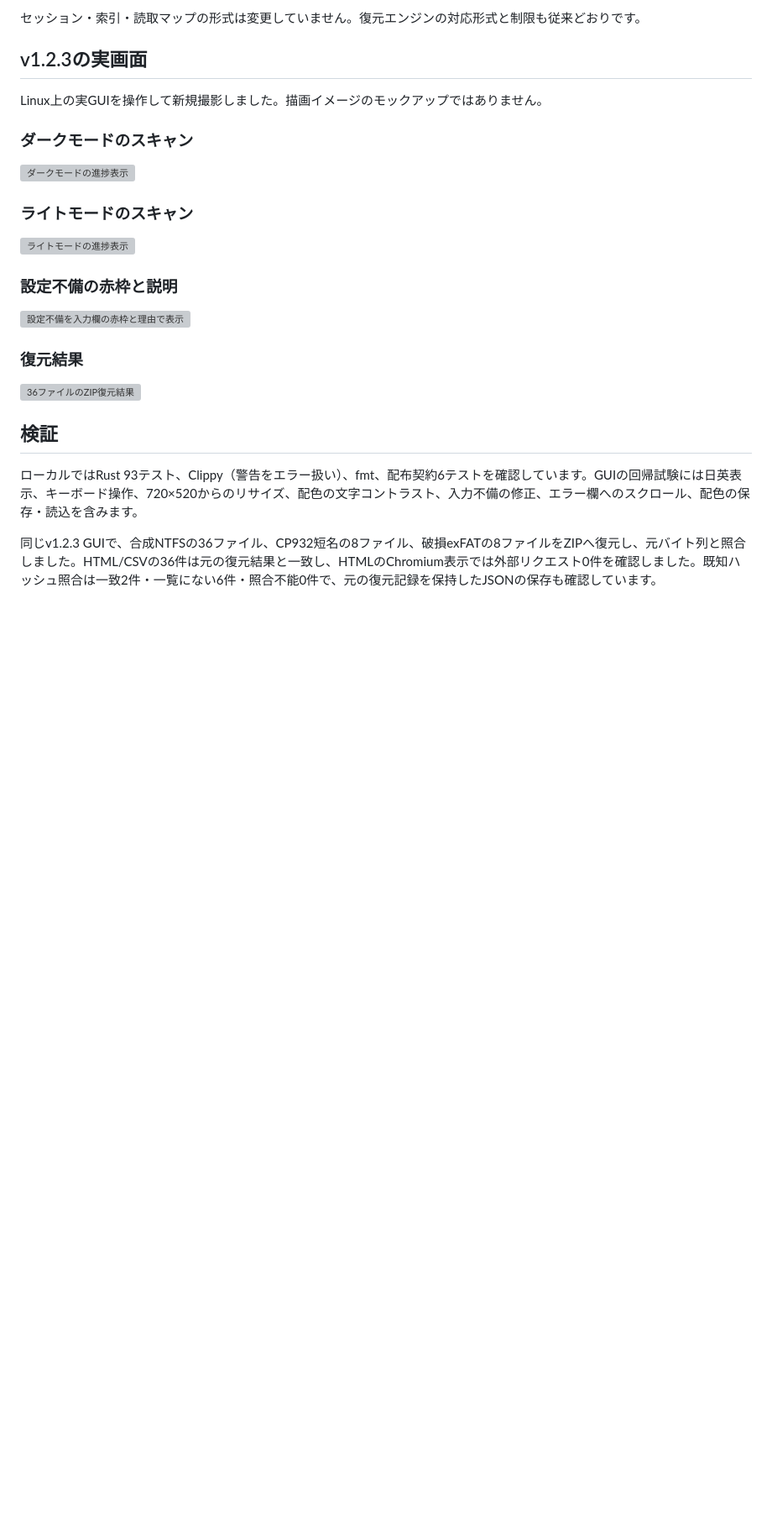
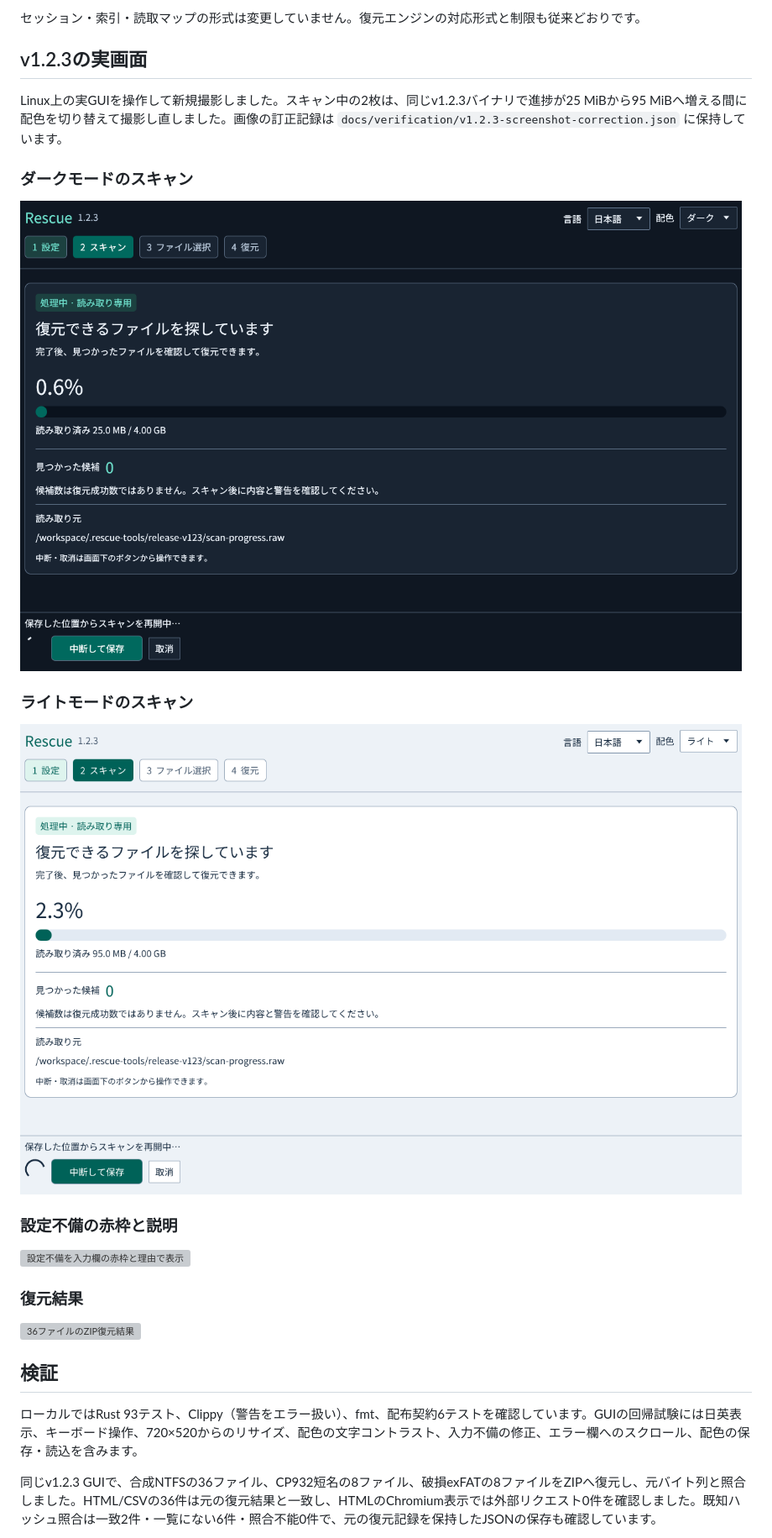
Before and after one commit to Xenoah/rescue-deletedfiles_rust, a Markdown page: docs/RELEASE-v1.2.3.md, the part around the change. Shown at 84% size. Rendered like a GitHub page; pictures changed too: docs/images/v1.2.3/scan-progress-dark-ja.png (added), docs/images/v1.2.3/scan-progress-light-ja.png (added); blank space fills up the shorter version; grey boxes are pictures that could not be loaded.

Commit message:
Correct active scan screenshots using the unchanged v1.2.3 GUI [skip ci]

```diff
--- a/docs/RELEASE-v1.2.3.md
+++ b/docs/RELEASE-v1.2.3.md
@@ -14,15 +14,15 @@
 
 ## v1.2.3の実画面
 
-Linux上の実GUIを操作して新規撮影しました。描画イメージのモックアップではありません。
+Linux上の実GUIを操作して新規撮影しました。スキャン中の2枚は、同じv1.2.3バイナリで進捗が25 MiBから95 MiBへ増える間に配色を切り替えて撮影し直しました。画像の訂正記録は `docs/verification/v1.2.3-screenshot-correction.json` に保持しています。
 
 ### ダークモードのスキャン
 
-![ダークモードの進捗表示](https://raw.githubusercontent.com/Xenoah/rescue-deletedfiles_rust/v1.2.3/docs/images/v1.2.3/scan-dark-ja.png)
+![ダークモードの進捗表示](images/v1.2.3/scan-progress-dark-ja.png)
 
 ### ライトモードのスキャン
 
-![ライトモードの進捗表示](https://raw.githubusercontent.com/Xenoah/rescue-deletedfiles_rust/v1.2.3/docs/images/v1.2.3/scan-light-ja.png)
+![ライトモードの進捗表示](images/v1.2.3/scan-progress-light-ja.png)
 
 ### 設定不備の赤枠と説明
 
```
Also changed, not shown: 2 other files.
